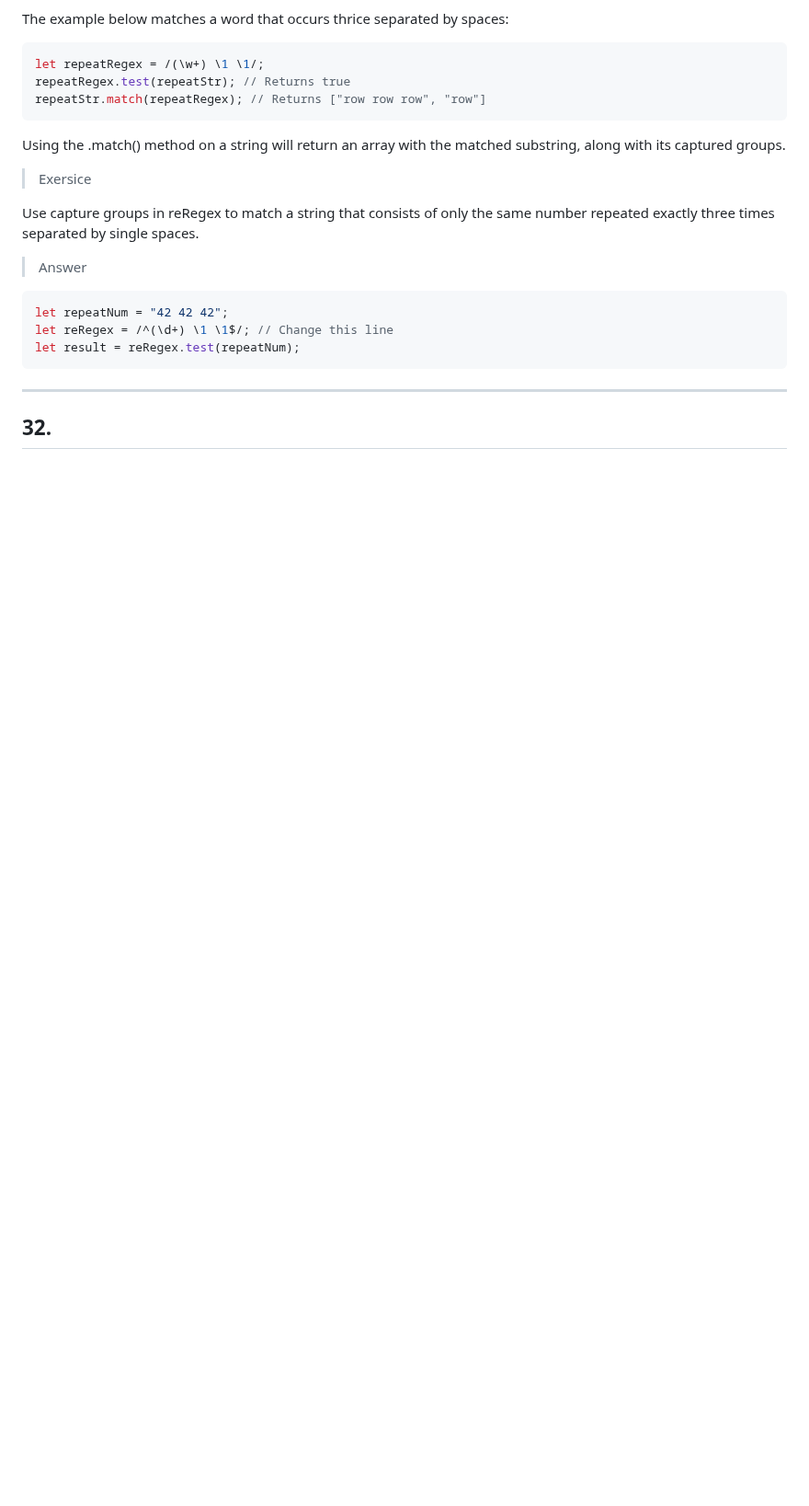
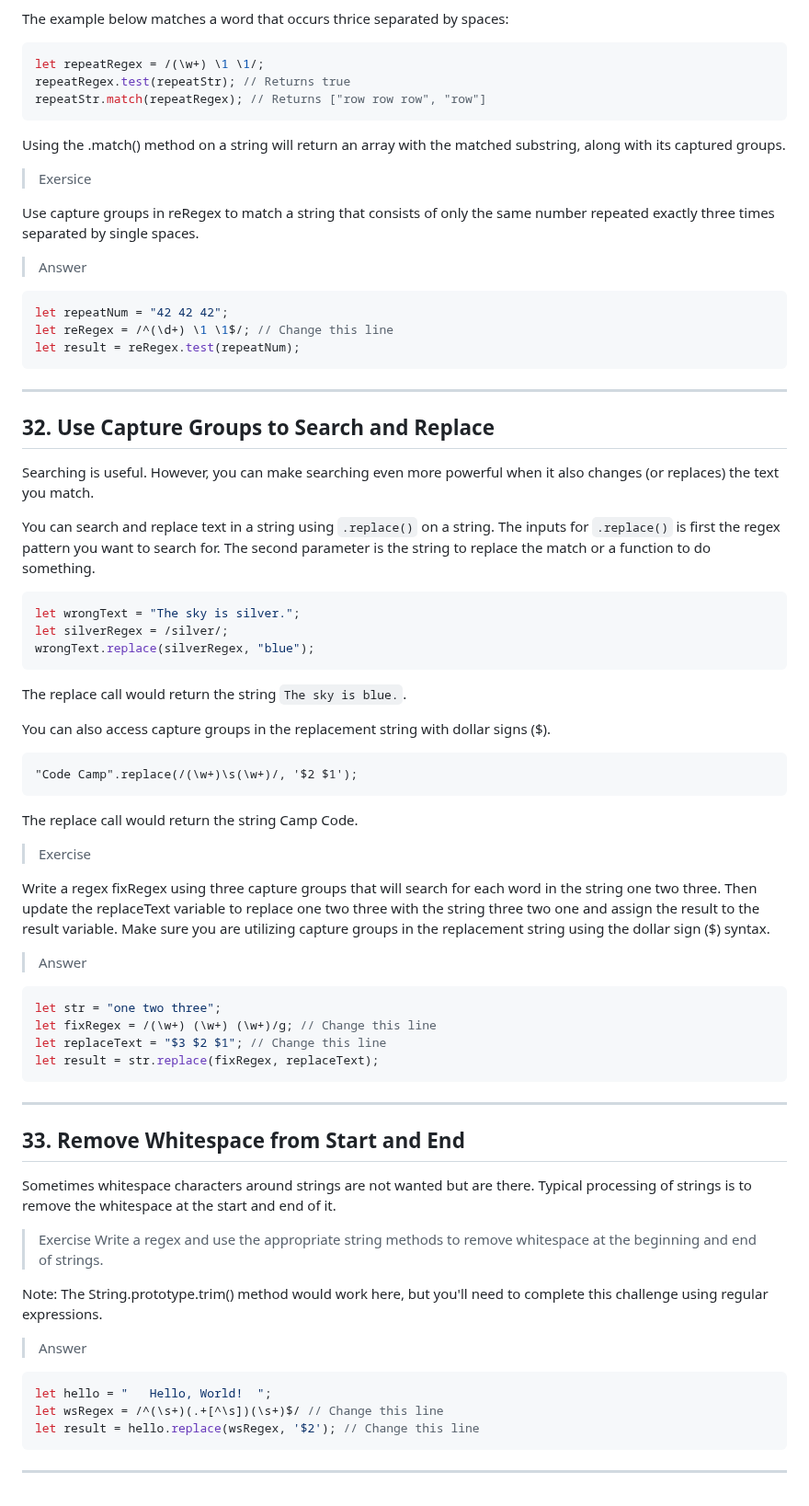
Before and after one commit to agpavlik/freeCodeCamp-courses, a Markdown page: Regular Expression/Regular-Expression.md, the part around the change. Shown at 92% size. Drawn GitHub-style; blank space fills up the shorter version.

Commit message:
Add the third course

````diff
--- a/Regular Expression/Regular-Expression.md
+++ b/Regular Expression/Regular-Expression.md
@@ -569,4 +569,48 @@ let result = reRegex.test(repeatNum);
 ```
 ---
 
-## 32.
+## 32. Use Capture Groups to Search and Replace
+Searching is useful. However, you can make searching even more powerful when it also changes (or replaces) the text you match.
+
+You can search and replace text in a string using `.replace()` on a string. The inputs for `.replace()` is first the regex pattern you want to search for. The second parameter is the string to replace the match or a function to do something.
+```javascript
+let wrongText = "The sky is silver.";
+let silverRegex = /silver/;
+wrongText.replace(silverRegex, "blue");
+```
+The replace call would return the string `The sky is blue.`.
+
+You can also access capture groups in the replacement string with dollar signs ($).
+```
+"Code Camp".replace(/(\w+)\s(\w+)/, '$2 $1');
+```
+The replace call would return the string Camp Code.
+
+>Exercise
+
+Write a regex fixRegex using three capture groups that will search for each word in the string one two three. Then update the replaceText variable to replace one two three with the string three two one and assign the result to the result variable. Make sure you are utilizing capture groups in the replacement string using the dollar sign ($) syntax.
+
+>Answer
+```javascript
+let str = "one two three";
+let fixRegex = /(\w+) (\w+) (\w+)/g; // Change this line
+let replaceText = "$3 $2 $1"; // Change this line
+let result = str.replace(fixRegex, replaceText);
+```
+---
+
+## 33. Remove Whitespace from Start and End
+Sometimes whitespace characters around strings are not wanted but are there. Typical processing of strings is to remove the whitespace at the start and end of it.
+
+> Exercise
+Write a regex and use the appropriate string methods to remove whitespace at the beginning and end of strings.
+
+Note: The String.prototype.trim() method would work here, but you'll need to complete this challenge using regular expressions.
+
+> Answer
+```javascript
+let hello = "   Hello, World!  ";
+let wsRegex = /^(\s+)(.+[^\s])(\s+)$/ // Change this line
+let result = hello.replace(wsRegex, '$2'); // Change this line
+```
+---
````
